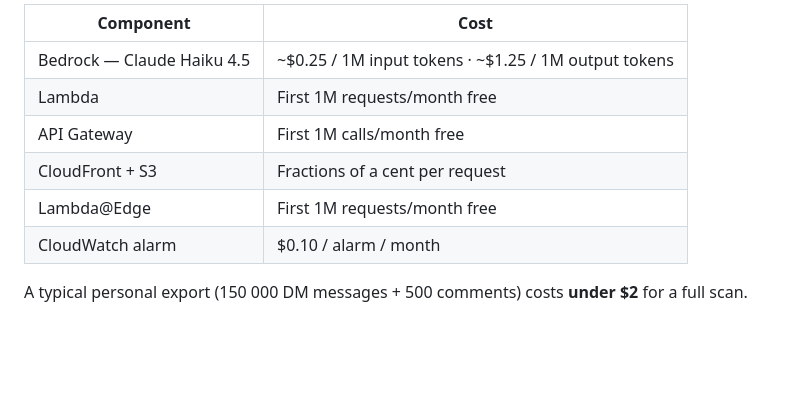
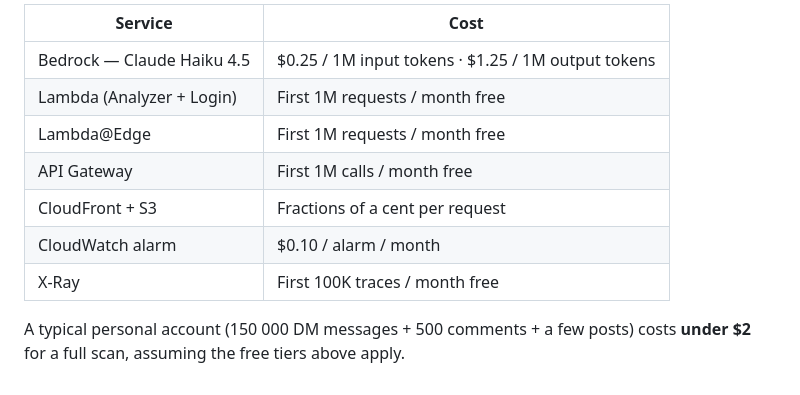
Before and after one commit to gcolomar/instagram-politician, a Markdown page: README.md, the part around one of its changes. GitHub-like rendering; blank space fills up the shorter version.

```diff
--- a/README.md
+++ b/README.md
@@ -108,11 +144,12 @@ All costs are in your own AWS account. Approximate figures for a typical persona
 
-| Component | Cost |
+| Service | Cost |
 |---|---|
-| Bedrock — Claude Haiku 4.5 | ~$0.25 / 1M input tokens · ~$1.25 / 1M output tokens |
-| Lambda | First 1M requests/month free |
-| API Gateway | First 1M calls/month free |
+| Bedrock — Claude Haiku 4.5 | $0.25 / 1M input tokens · $1.25 / 1M output tokens |
+| Lambda (Analyzer + Login) | First 1M requests / month free |
+| Lambda@Edge | First 1M requests / month free |
+| API Gateway | First 1M calls / month free |
 | CloudFront + S3 | Fractions of a cent per request |
-| Lambda@Edge | First 1M requests/month free |
 | CloudWatch alarm | $0.10 / alarm / month |
+| X-Ray | First 100K traces / month free |
 
-A typical personal export (150 000 DM messages + 500 comments) costs **under $2** for a full scan.
+A typical personal account (150 000 DM messages + 500 comments + a few posts) costs **under $2** for a full scan, assuming the free tiers above apply.
```
Also changed, not shown: other parts of README.md (+82 -46 lines).
